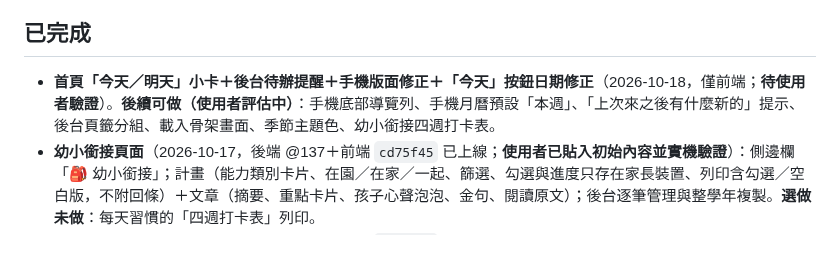
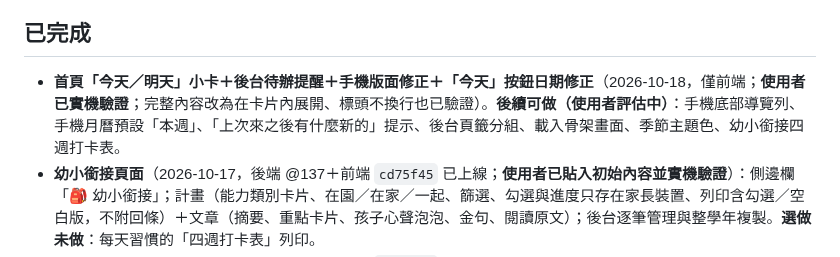
Before and after one commit to avaltech-ai/3of3, a Markdown page: TODO.md, the part around the change. GitHub-like rendering.

```diff
--- a/TODO.md
+++ b/TODO.md
@@ -56,7 +56,7 @@
 - **預熱觸發器是否運作**：已請使用者重複按過選單；以「靜置 13 分鐘後 `getAppData` 是否仍快」間接驗證中，結果記於 `Progress.md`。
 
 ## 已完成
-- **首頁「今天／明天」小卡＋後台待辦提醒＋手機版面修正＋「今天」按鈕日期修正**（2026-10-18，僅前端；**待使用者驗證**）。**後續可做（使用者評估中）**：手機底部導覽列、手機月曆預設「本週」、「上次來之後有什麼新的」提示、後台頁籤分組、載入骨架畫面、季節主題色、幼小銜接四週打卡表。
+- **首頁「今天／明天」小卡＋後台待辦提醒＋手機版面修正＋「今天」按鈕日期修正**（2026-10-18，僅前端；**使用者已實機驗證**；完整內容改為在卡片內展開、標頭不換行也已驗證）。**後續可做（使用者評估中）**：手機底部導覽列、手機月曆預設「本週」、「上次來之後有什麼新的」提示、後台頁籤分組、載入骨架畫面、季節主題色、幼小銜接四週打卡表。
 - **幼小銜接頁面**（2026-10-17，後端 @137＋前端 `cd75f45` 已上線；**使用者已貼入初始內容並實機驗證**）：側邊欄「🎒 幼小銜接」；計畫（能力類別卡片、在園／在家／一起、篩選、勾選與進度只存在家長裝置、列印含勾選／空白版，不附回條）＋文章（摘要、重點卡片、孩子心聲泡泡、金句、閱讀原文）；後台逐筆管理與整學年複製。**選做未做**：每天習慣的「四週打卡表」列印。
 - **學期任務頁面**（2026-10-14，後端 @136＋前端 `4752057` 已上線；**使用者已貼入初始內容並實機驗證**）：側邊欄「🎯 學期任務」；班級小任務／家長配合事項兩區圖示卡片、學期切換、選填總覽圖；後台逐筆新增／編輯／複製／刪除、整批複製上學期、設定總覽圖。初始內容範本 `tools/semester_tasks_115_上.tsv`。
 - **常用文件管理功能移到後台**（2026-10-13，僅前端，commit `6a124ef`；**使用者已實機驗證**）：後台「📂 常用文件管理」＝內嵌表單＋列表（搜尋、類別、分頁、編輯／複製／刪除圖示）；前台常用文件頁只剩下載，管理員與訪客看到的相同。舊的獨立上傳表單已併入。
```
Also changed, not shown: Progress.md (+2 -2 lines).
